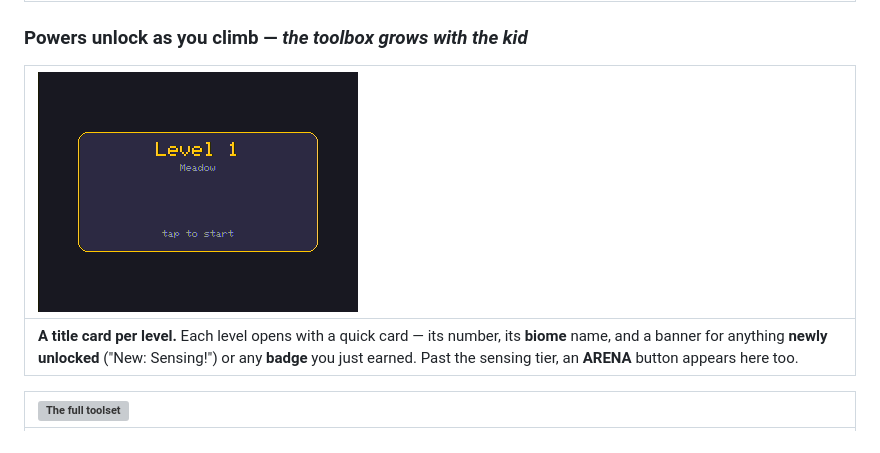
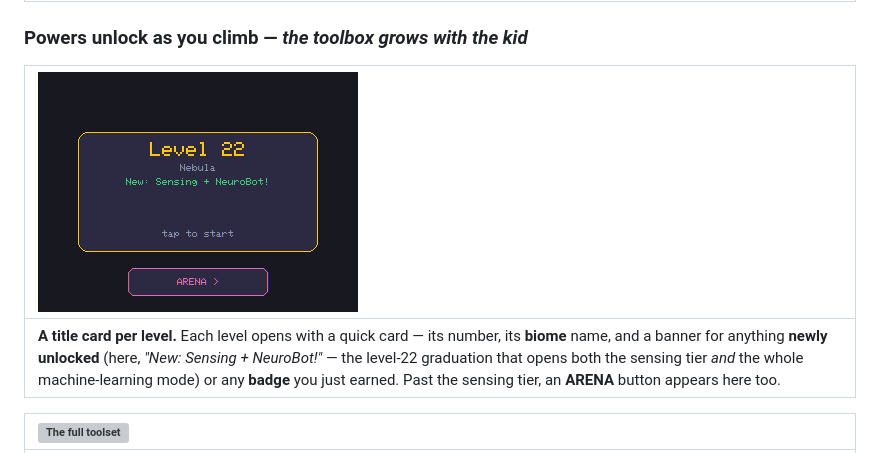
Before and after one commit to JamesDavid/cyd-GridBot, a Markdown page: README.md, the part around the change. Rendered like a GitHub page; pictures changed too: docs/img/level-intro.png; grey boxes are pictures that could not be loaded.

```diff
--- a/README.md
+++ b/README.md
@@ -88,7 +88,7 @@ once you can *write* the rules, GridBot teaches you to *grow* them with a neural
 
 | ![Level intro](docs/img/level-intro.png) |
 |:--|
-| **A title card per level.** Each level opens with a quick card — its number, its **biome** name, and a banner for anything **newly unlocked** ("New: Sensing!") or any **badge** you just earned. Past the sensing tier, an **ARENA** button appears here too. |
+| **A title card per level.** Each level opens with a quick card — its number, its **biome** name, and a banner for anything **newly unlocked** (here, *"New: Sensing + NeuroBot!"* — the level-22 graduation that opens both the sensing tier *and* the whole machine-learning mode) or any **badge** you just earned. Past the sensing tier, an **ARENA** button appears here too. |
 
 | ![The full toolset](docs/img/tiers.png) |
 |:--|
```
Also changed, not shown: 6 other files.
